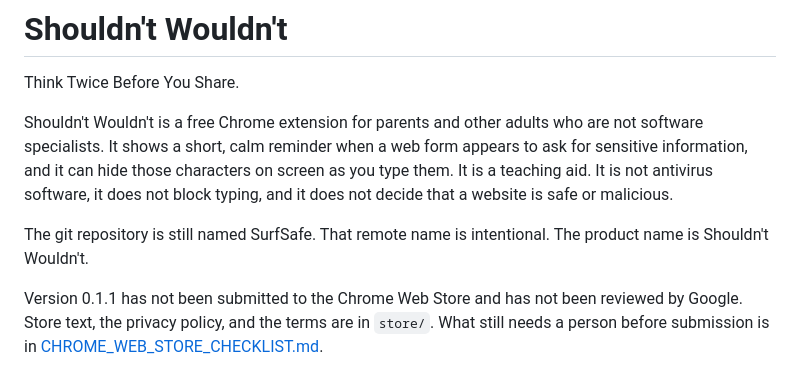
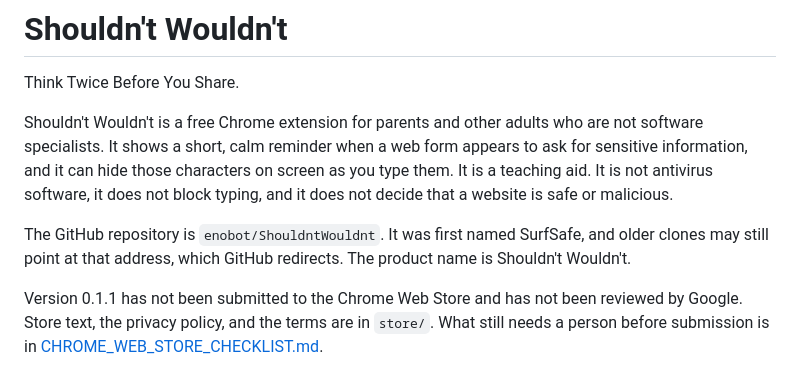
Before and after one commit to enobot/ShouldntWouldnt, a Markdown page: README.md, the part around the change. Drawn GitHub-style.

```diff
--- a/README.md
+++ b/README.md
@@ -4,7 +4,7 @@ Think Twice Before You Share.
 
 Shouldn't Wouldn't is a free Chrome extension for parents and other adults who are not software specialists. It shows a short, calm reminder when a web form appears to ask for sensitive information, and it can hide those characters on screen as you type them. It is a teaching aid. It is not antivirus software, it does not block typing, and it does not decide that a website is safe or malicious.
 
-The git repository is still named SurfSafe. That remote name is intentional. The product name is Shouldn't Wouldn't.
+The GitHub repository is `enobot/ShouldntWouldnt`. It was first named SurfSafe, and older clones may still point at that address, which GitHub redirects. The product name is Shouldn't Wouldn't.
 
 Version 0.1.1 has not been submitted to the Chrome Web Store and has not been reviewed by Google. Store text, the privacy policy, and the terms are in `store/`. What still needs a person before submission is in [CHROME_WEB_STORE_CHECKLIST.md](CHROME_WEB_STORE_CHECKLIST.md).
 
```
Also changed, not shown: CHROME_WEB_STORE_CHECKLIST.md (+7 -13 lines), SECURITY_AUDIT.md (+2 -2 lines).
